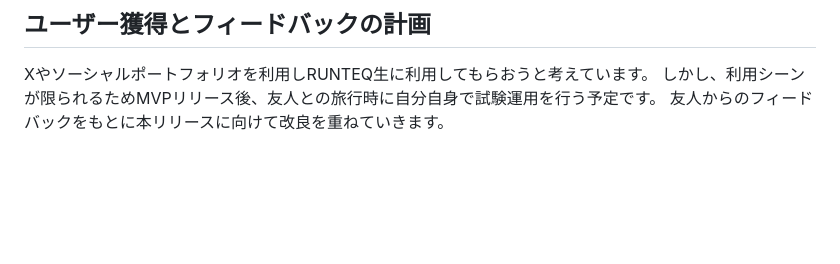
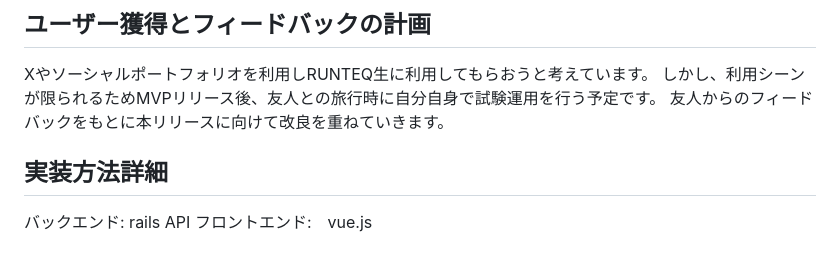
Before and after one commit to nonin04/trip-payzies, a Markdown page: README.md, the part around the change. GitHub-like rendering; blank space fills up the shorter version.

Commit message:
README フレームワークの選択 add

```diff
--- a/README.md
+++ b/README.md
@@ -89,3 +89,8 @@
 Xやソーシャルポートフォリオを利用しRUNTEQ生に利用してもらおうと考えています。
 しかし、利用シーンが限られるためMVPリリース後、友人との旅行時に自分自身で試験運用を行う予定です。
 友人からのフィードバックをもとに本リリースに向けて改良を重ねていきます。
+
+
+## 実装方法詳細
+バックエンド: rails API
+フロントエンド:　vue.js
```
